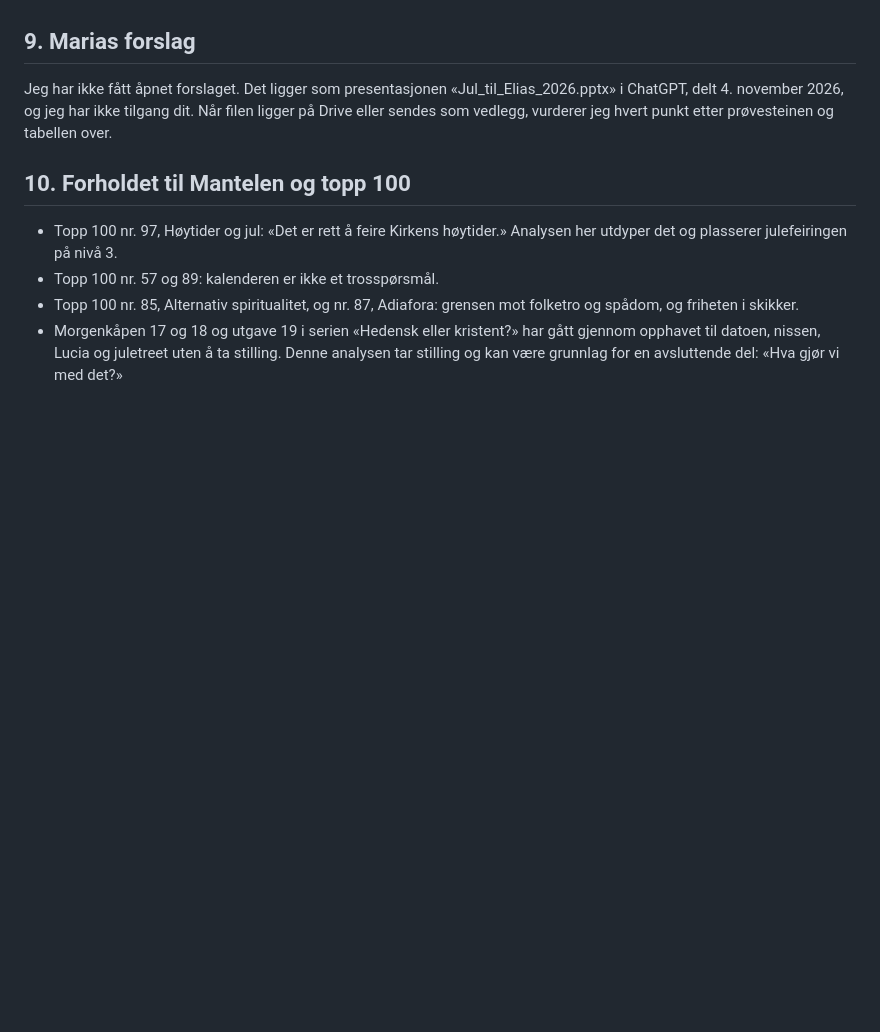
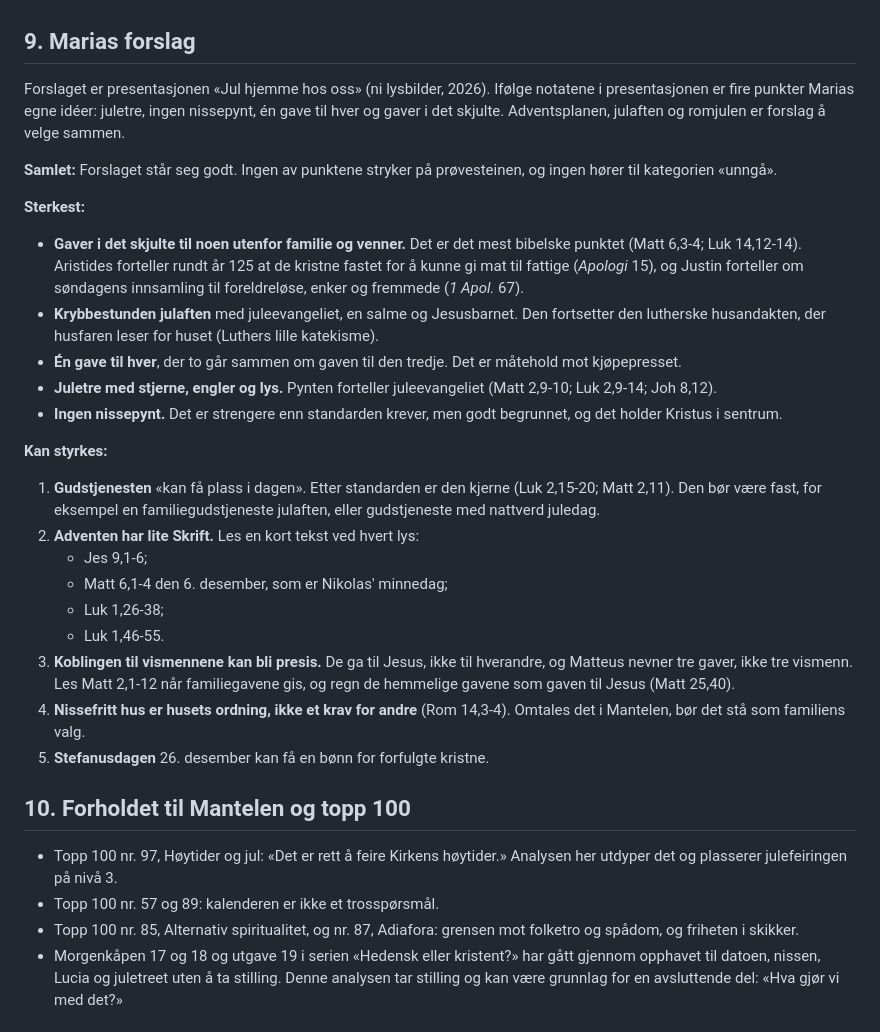
Before and after one commit to arnessmaria-byte/Morgenk-pen, a Markdown page: gjennomgang/jul/Jul-Bibelen-og-tidligste-kirke.md, the part around the change. Rendered like a GitHub page; blank space fills up the shorter version.

Commit message:
Jul: vurdering av Marias forslag «Jul hjemme hos oss»
Elleve punkter vurdert etter prøvesteinen. Ingen stryker. Gaver i det
skjulte og krybbestunden er sterkest. Gudstjenesten bør være fast,
adventen bør få en tekst ved hvert lys, og koblingen til vismennene
kan gjøres presis.

Co-Authored-By: Claude Opus 5.5 <noreply@anthropic.com>
Claude-Session: https://claude.ai/code/session_01V1hv2m3X5SfHbuYkjv8ZbY

```diff
--- a/gjennomgang/jul/Jul-Bibelen-og-tidligste-kirke.md
+++ b/gjennomgang/jul/Jul-Bibelen-og-tidligste-kirke.md
@@ -189,7 +189,27 @@ En skikk som består alle fire, er god å bruke. En skikk som stryker på spørs
 
 ## 9. Marias forslag
 
-Jeg har ikke fått åpnet forslaget. Det ligger som presentasjonen «Jul_til_Elias_2026.pptx» i ChatGPT, delt 4. november 2026, og jeg har ikke tilgang dit. Når filen ligger på Drive eller sendes som vedlegg, vurderer jeg hvert punkt etter prøvesteinen og tabellen over.
+Forslaget er presentasjonen «Jul hjemme hos oss» (ni lysbilder, 2026). Ifølge notatene i presentasjonen er fire punkter Marias egne idéer: juletre, ingen nissepynt, én gave til hver og gaver i det skjulte. Adventsplanen, julaften og romjulen er forslag å velge sammen.
+
+**Samlet:** Forslaget står seg godt. Ingen av punktene stryker på prøvesteinen, og ingen hører til kategorien «unngå».
+
+**Sterkest:**
+- **Gaver i det skjulte til noen utenfor familie og venner.** Det er det mest bibelske punktet (Matt 6,3-4; Luk 14,12-14). Aristides forteller rundt år 125 at de kristne fastet for å kunne gi mat til fattige (*Apologi* 15), og Justin forteller om søndagens innsamling til foreldreløse, enker og fremmede (*1 Apol.* 67).
+- **Krybbestunden julaften** med juleevangeliet, en salme og Jesusbarnet. Den fortsetter den lutherske husandakten, der husfaren leser for huset (Luthers lille katekisme).
+- **Én gave til hver**, der to går sammen om gaven til den tredje. Det er måtehold mot kjøpepresset.
+- **Juletre med stjerne, engler og lys.** Pynten forteller juleevangeliet (Matt 2,9-10; Luk 2,9-14; Joh 8,12).
+- **Ingen nissepynt.** Det er strengere enn standarden krever, men godt begrunnet, og det holder Kristus i sentrum.
+
+**Kan styrkes:**
+1. **Gudstjenesten** «kan få plass i dagen». Etter standarden er den kjerne (Luk 2,15-20; Matt 2,11). Den bør være fast, for eksempel en familiegudstjeneste julaften, eller gudstjeneste med nattverd juledag.
+2. **Adventen har lite Skrift.** Les en kort tekst ved hvert lys:
+   - Jes 9,1-6;
+   - Matt 6,1-4 den 6. desember, som er Nikolas' minnedag;
+   - Luk 1,26-38;
+   - Luk 1,46-55.
+3. **Koblingen til vismennene kan bli presis.** De ga til Jesus, ikke til hverandre, og Matteus nevner tre gaver, ikke tre vismenn. Les Matt 2,1-12 når familiegavene gis, og regn de hemmelige gavene som gaven til Jesus (Matt 25,40).
+4. **Nissefritt hus er husets ordning, ikke et krav for andre** (Rom 14,3-4). Omtales det i Mantelen, bør det stå som familiens valg.
+5. **Stefanusdagen** 26. desember kan få en bønn for forfulgte kristne.
 
 ## 10. Forholdet til Mantelen og topp 100
 
```
